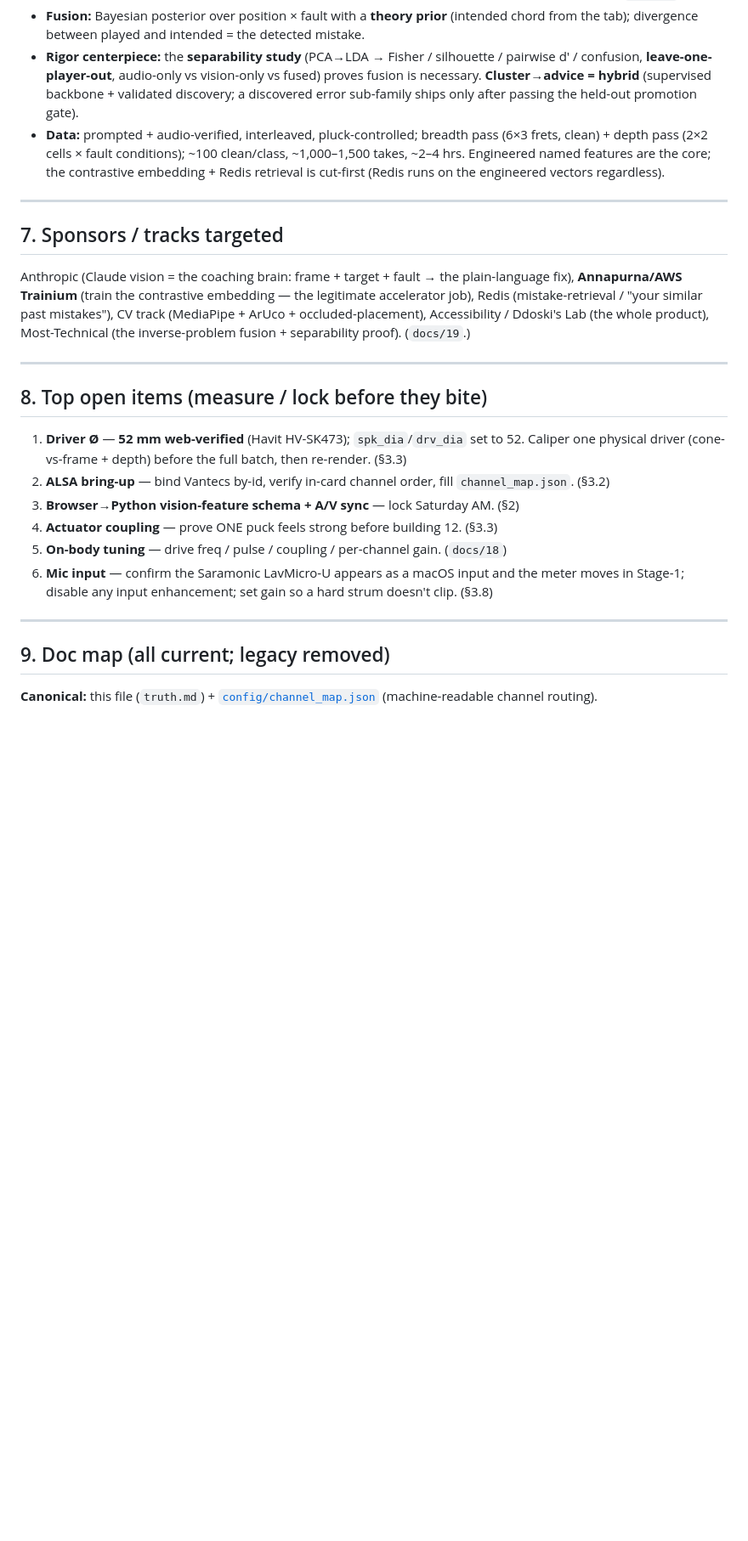
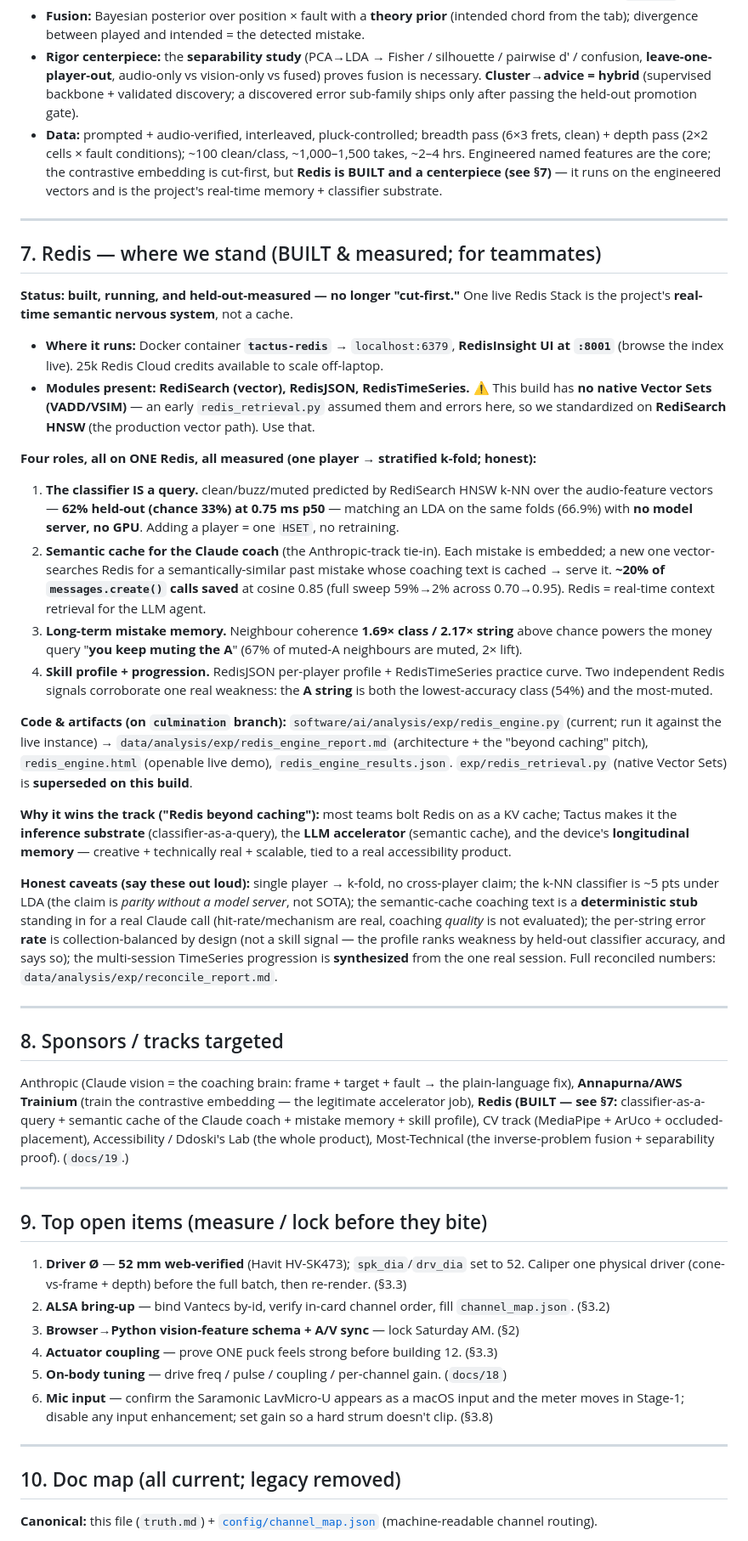
Before and after one commit to wilyan09007/Tactus, a Markdown page: truth.md, the part around one of its changes. Shown at 85% size. GitHub-like rendering; blank space fills up the shorter version.

Commit message:
truth.md: comprehensive Redis status (§7) — built classifier-as-query + semantic cache + mistake memory + skill profile; honest caveats; for teammates

```diff
--- a/truth.md
+++ b/truth.md
@@ -178,16 +178,38 @@ Full spec: `docs/17` (rigor), `docs/20` (training design + decisions D1–D8), `
 - **Stage 2 — HOW CLEAN (audio-led):** fault taxonomy is **clean / buzz / muted** — 3 *acoustically-distinct* classes, separable on **audio alone** (leave-one-player-out). This **supersedes** the old `buzz-light` vs `buzz-placement` cause-split (audio-ambiguous → dropped) and the 2-class pressure ordinal. **Chord feedback without a per-chord fault library:** reuse the mono buzz/mute primitive in polyphony by **collapsing the known-chord harmonics → the non-harmonic residual carries the fault** (mono→poly transfer); **muted = a missing expected harmonic** (uses the chord prior); per-string buzz attribution leans on vision + prior. Full plan + experiment matrix: **`docs/27`**.
 - **Fusion:** Bayesian posterior over position × fault with a **theory prior** (intended chord from the tab); divergence between played and intended = the detected mistake.
 - **Rigor centerpiece:** the **separability study** (PCA→LDA → Fisher / silhouette / pairwise d′ / confusion, **leave-one-player-out**, audio-only vs vision-only vs fused) proves fusion is necessary. **Cluster→advice = hybrid** (supervised backbone + validated discovery; a discovered error sub-family ships only after passing the held-out promotion gate).
-- **Data:** prompted + audio-verified, interleaved, pluck-controlled; breadth pass (6×3 frets, clean) + depth pass (2×2 cells × fault conditions); ~100 clean/class, ~1,000–1,500 takes, ~2–4 hrs. Engineered named features are the core; the contrastive embedding + Redis retrieval is cut-first (Redis runs on the engineered vectors regardless).
+- **Data:** prompted + audio-verified, interleaved, pluck-controlled; breadth pass (6×3 frets, clean) + depth pass (2×2 cells × fault conditions); ~100 clean/class, ~1,000–1,500 takes, ~2–4 hrs. Engineered named features are the core; the contrastive embedding is cut-first, but **Redis is BUILT and a centerpiece (see §7)** — it runs on the engineered vectors and is the project's real-time memory + classifier substrate.
 
 ---
 
-## 7. Sponsors / tracks targeted
-Anthropic (Claude vision = the coaching brain: frame + target + fault → the plain-language fix), **Annapurna/AWS Trainium** (train the contrastive embedding — the legitimate accelerator job), Redis (mistake-retrieval / "your similar past mistakes"), CV track (MediaPipe + ArUco + occluded-placement), Accessibility / Ddoski's Lab (the whole product), Most-Technical (the inverse-problem fusion + separability proof). (`docs/19`.)
+## 7. Redis — where we stand (BUILT & measured; for teammates)
+
+**Status: built, running, and held-out-measured — no longer "cut-first."** One live
+Redis Stack is the project's **real-time semantic nervous system**, not a cache.
+
+- **Where it runs:** Docker container **`tactus-redis`** → `localhost:6379`, **RedisInsight UI at `:8001`** (browse the index live). 25k Redis Cloud credits available to scale off-laptop.
+- **Modules present:** **RediSearch (vector), RedisJSON, RedisTimeSeries.** ⚠️ This build has **no native Vector Sets (VADD/VSIM)** — an early `redis_retrieval.py` assumed them and errors here, so we standardized on **RediSearch HNSW** (the production vector path). Use that.
+
+**Four roles, all on ONE Redis, all measured (one player → stratified k-fold; honest):**
+1. **The classifier IS a query.** clean/buzz/muted predicted by RediSearch HNSW k-NN over the audio-feature vectors — **62% held-out (chance 33%) at 0.75 ms p50** — matching an LDA on the same folds (66.9%) with **no model server, no GPU**. Adding a player = one `HSET`, no retraining.
+2. **Semantic cache for the Claude coach** (the Anthropic-track tie-in). Each mistake is embedded; a new one vector-searches Redis for a semantically-similar past mistake whose coaching text is cached → serve it. **~20% of `messages.create()` calls saved** at cosine 0.85 (full sweep 59%→2% across 0.70→0.95). Redis = real-time context retrieval for the LLM agent.
+3. **Long-term mistake memory.** Neighbour coherence **1.69× class / 2.17× string** above chance powers the money query "**you keep muting the A**" (67% of muted-A neighbours are muted, 2× lift).
+4. **Skill profile + progression.** RedisJSON per-player profile + RedisTimeSeries practice curve. Two independent Redis signals corroborate one real weakness: the **A string** is both the lowest-accuracy class (54%) and the most-muted.
+
+**Code & artifacts (on `culmination` branch):** `software/ai/analysis/exp/redis_engine.py` (current; run it against the live instance) → `data/analysis/exp/redis_engine_report.md` (architecture + the "beyond caching" pitch), `redis_engine.html` (openable live demo), `redis_engine_results.json`. `exp/redis_retrieval.py` (native Vector Sets) is **superseded on this build**.
+
+**Why it wins the track ("Redis beyond caching"):** most teams bolt Redis on as a KV cache; Tactus makes it the **inference substrate** (classifier-as-a-query), the **LLM accelerator** (semantic cache), and the device's **longitudinal memory** — creative + technically real + scalable, tied to a real accessibility product.
+
+**Honest caveats (say these out loud):** single player → k-fold, no cross-player claim; the k-NN classifier is ~5 pts under LDA (the claim is *parity without a model server*, not SOTA); the semantic-cache coaching text is a **deterministic stub** standing in for a real Claude call (hit-rate/mechanism are real, coaching *quality* is not evaluated); the per-string error **rate** is collection-balanced by design (not a skill signal — the profile ranks weakness by held-out classifier accuracy, and says so); the multi-session TimeSeries progression is **synthesized** from the one real session. Full reconciled numbers: `data/analysis/exp/reconcile_report.md`.
 
 ---
 
-## 8. Top open items (measure / lock before they bite)
+## 8. Sponsors / tracks targeted
+Anthropic (Claude vision = the coaching brain: frame + target + fault → the plain-language fix), **Annapurna/AWS Trainium** (train the contrastive embedding — the legitimate accelerator job), **Redis (BUILT — see §7:** classifier-as-a-query + semantic cache of the Claude coach + mistake memory + skill profile), CV track (MediaPipe + ArUco + occluded-placement), Accessibility / Ddoski's Lab (the whole product), Most-Technical (the inverse-problem fusion + separability proof). (`docs/19`.)
+
+---
+
+## 9. Top open items (measure / lock before they bite)
 1. **Driver Ø** — **52 mm web-verified** (Havit HV-SK473); `spk_dia`/`drv_dia` set to 52. Caliper one physical driver (cone-vs-frame + depth) before the full batch, then re-render. (§3.3)
 2. **ALSA bring-up** — bind Vantecs by-id, verify in-card channel order, fill `channel_map.json`. (§3.2)
 3. **Browser→Python vision-feature schema + A/V sync** — lock Saturday AM. (§2)
@@ -197,7 +219,7 @@ Anthropic (Claude vision = the coaching brain: frame + target + fault → the pl
 
 ---
 
-## 9. Doc map (all current; legacy removed)
+## 10. Doc map (all current; legacy removed)
 **Canonical:** this file (`truth.md`) + [`config/channel_map.json`](config/channel_map.json) (machine-readable channel routing).
 
 **Current docs — all reconciled to this file:** `docs/00-start-here`, `01-bill-of-materials`, `02-system-architecture`, `03-power`, `04-soldering-guide`, `05-wiring-map`, `06-safety`, `07-haptic-encoding`, `08-software-architecture`, `09-assembly-checklist`, `10-design-decisions`, `11-ai-and-pitch`, `12-perception-references`, `13-open-questions`, `13_LEARN_WEB_AND_VISUALIZATION` (the browser↔engine WebSocket schema, see §2), `15-build-refinements` (the as-built teardown log), `17-ai-rigor`, `18-tuning-and-calibration`, `19-sponsors-refined`, `20-aiml-training-design` (+ `20-eng-review`), `21-chord-and-sustain-rendering`, `22-interface-ar-and-correction`, `23-data-and-cluster-semantics`, `24-data-collection-protocol`, `25-data-and-feature-format` (the corrected offline processing contract), `26-aiden-handoff` (data handoff for the offline pipeline), `cad/README.md`, and the `REF_*` research briefs (cited background).
```
Also changed, not shown: other parts of truth.md (+2 -2 lines).
